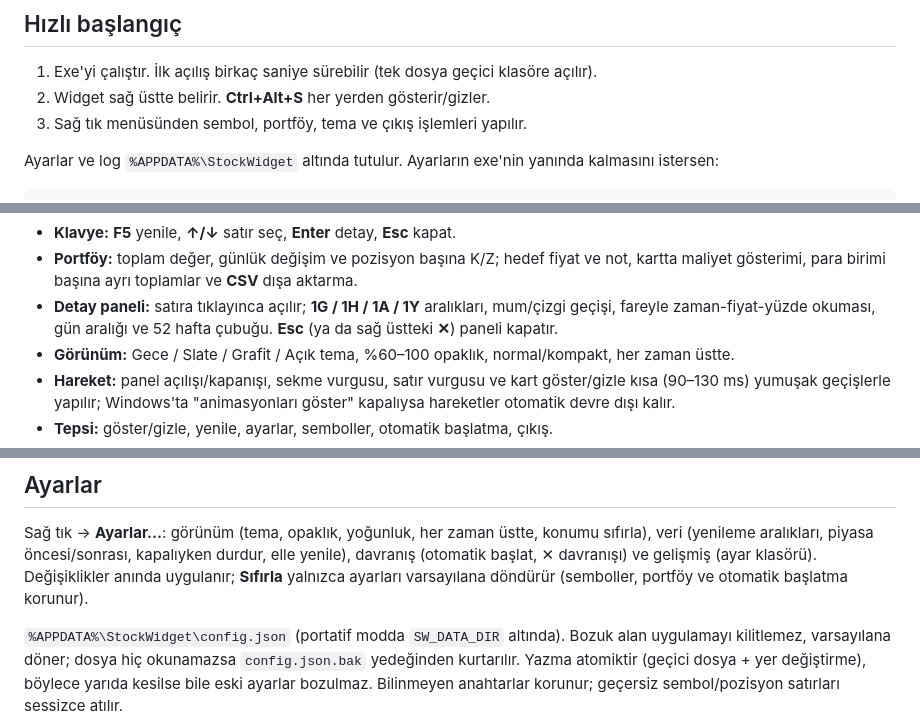
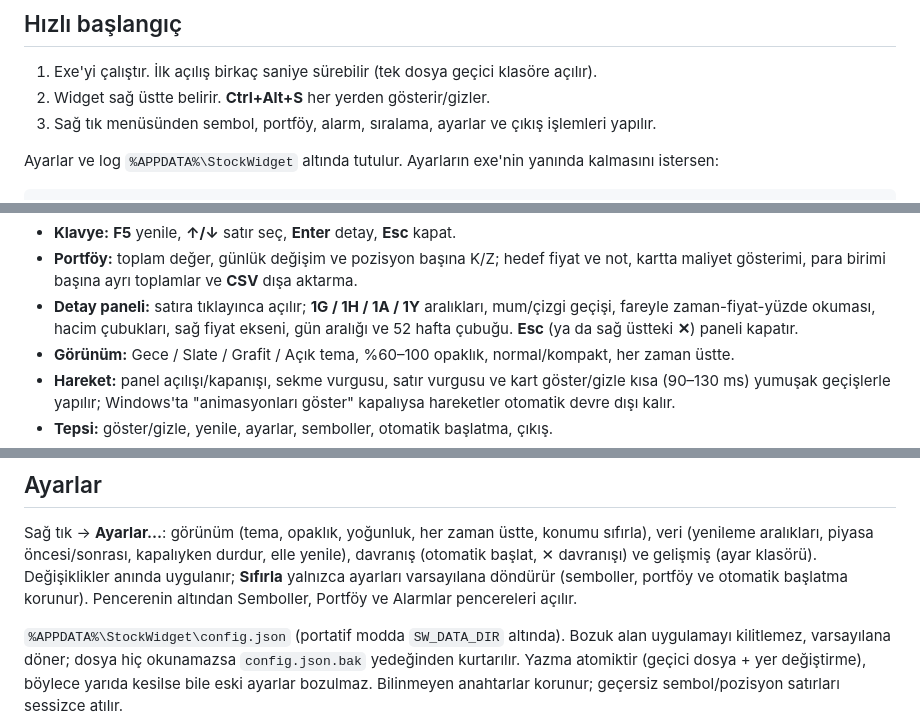
Before and after one commit to ArifKemal/StockWidget, a Markdown page: README.md, 3 parts joined by grey strips. Drawn GitHub-style.

```diff
--- a/README.md
+++ b/README.md
@@ -28,7 +31,7 @@ indir. 64-bit Windows 10/11 hedeflenir.
 
 1. Exe'yi çalıştır. İlk açılış birkaç saniye sürebilir (tek dosya geçici klasöre açılır).
 2. Widget sağ üstte belirir. **Ctrl+Alt+S** her yerden gösterir/gizler.
-3. Sağ tık menüsünden sembol, portföy, tema ve çıkış işlemleri yapılır.
+3. Sağ tık menüsünden sembol, portföy, alarm, sıralama, ayarlar ve çıkış işlemleri yapılır.
 
 Ayarlar ve log `%APPDATA%\StockWidget` altında tutulur. Ayarların exe'nin yanında
 kalmasını istersen:
@@ -61,8 +64,9 @@ $env:SW_DATA_DIR = "$PWD\veri"
   ve not, kartta maliyet gösterimi, para birimi başına ayrı toplamlar ve
   **CSV** dışa aktarma.
 - **Detay paneli:** satıra tıklayınca açılır; **1G / 1H / 1A / 1Y** aralıkları,
-  mum/çizgi geçişi, fareyle zaman-fiyat-yüzde okuması, gün aralığı ve 52 hafta
-  çubuğu. **Esc** (ya da sağ üstteki **✕**) paneli kapatır.
+  mum/çizgi geçişi, fareyle zaman-fiyat-yüzde okuması, hacim çubukları, sağ
+  fiyat ekseni, gün aralığı ve 52 hafta çubuğu. **Esc** (ya da sağ üstteki
+  **✕**) paneli kapatır.
 - **Görünüm:** Gece / Slate / Grafit / Açık tema, %60–100 opaklık, normal/kompakt,
   her zaman üstte.
 - **Hareket:** panel açılışı/kapanışı, sekme vurgusu, satır vurgusu ve kart
@@ -139,6 +118,7 @@ konumu sıfırla), veri (yenileme aralıkları, piyasa öncesi/sonrası, kapalı
 durdur, elle yenile), davranış (otomatik başlat, ✕ davranışı) ve gelişmiş
 (ayar klasörü). Değişiklikler anında uygulanır; **Sıfırla** yalnızca ayarları
 varsayılana döndürür (semboller, portföy ve otomatik başlatma korunur).
+Pencerenin altından Semboller, Portföy ve Alarmlar pencereleri açılır.
 
 `%APPDATA%\StockWidget\config.json` (portatif modda `SW_DATA_DIR` altında).
 Bozuk alan uygulamayı kilitlemez, varsayılana döner; dosya hiç okunamazsa
```
Also changed, not shown: other parts of README.md (+5 -27 lines), AGENT-FEATURES.md (+5 -15 lines), AGENT.md (+17 -4 lines), docs/ekran-acik.png (deleted), docs/ekran-ana.png, docs/ekran-ayarlar.png (deleted), docs/ekran-detay.png, docs/ekran-portfoy.png (deleted), 1 other file.
